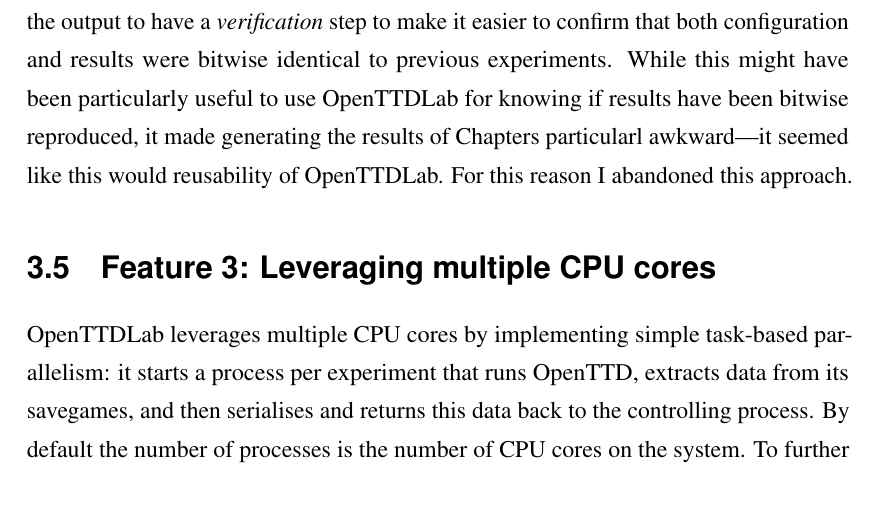
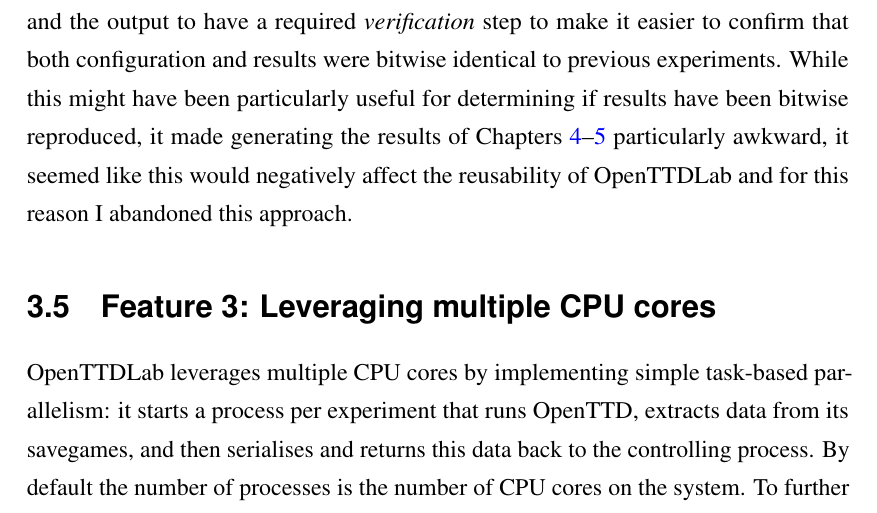
Before and after one commit to michalc/OpenTTDLab-MSc-Dissertation, a LaTeX thesis (main.tex): part of page 29 of 103, cut so that both start at the same text. Compiled offline with pdfLaTeX.

Commit message:
Updates from Overleaf

```diff
--- a/main.tex
+++ b/main.tex
@@ -564,7 +564,7 @@
 %
 An alternative would be to output Pandas data frame(s) directly from OpenTTDLab. However, the main downside of this approach is that I would have to design a structure for the data frame(s), but since OpenTTD savegame data is hierarchical there is no unique or one-size-fits-all approach to convert such data into such data frames: any approach would have pros and cons, and to investigate these I decided was out of scope of the current work. For similar reasons I rejected saving the results to non-ephemeral file such as SQLite: a tempting target since SQLite is a preferred format for datasets according to the US Library of Congress \cite{sqlitelog}. How to save data non-ephemerally is left to client code; for example a simple CSV format can be chosen to save a subset of the output, which is the approach I chose to persist the results of Chapters \ref{chapter:experiments-attempt-at-reproducing}--\ref{chapter:experiments-scaling}.
 
-Early on in the design process, in v0.0.2, I considered structuring both the API and the output to have a \emph{verification} step to make it easier to confirm that both configuration and results were bitwise identical to previous experiments. While this might have been particularly useful to use OpenTTDLab for knowing if results have been bitwise reproduced, it made generating the results of Chapters  particularl awkward---it seemed like this would reusability of OpenTTDLab. For this reason I abandoned this approach.
+Early on in the design process, in v0.0.2, I considered structuring both the API and the output to have a required \emph{verification} step to make it easier to confirm that both configuration and results were bitwise identical to previous experiments. While this might have been particularly useful for determining if results have been bitwise reproduced, it made generating the results of Chapters \ref{chapter:experiments-attempt-at-reproducing}--\ref{chapter:experiments-simple-parameterised-ai} particularly awkward, it seemed like this would negatively affect the reusability of OpenTTDLab and for this reason I abandoned this approach.
 
 
 \section{Feature 3: Leveraging multiple CPU cores}
```
